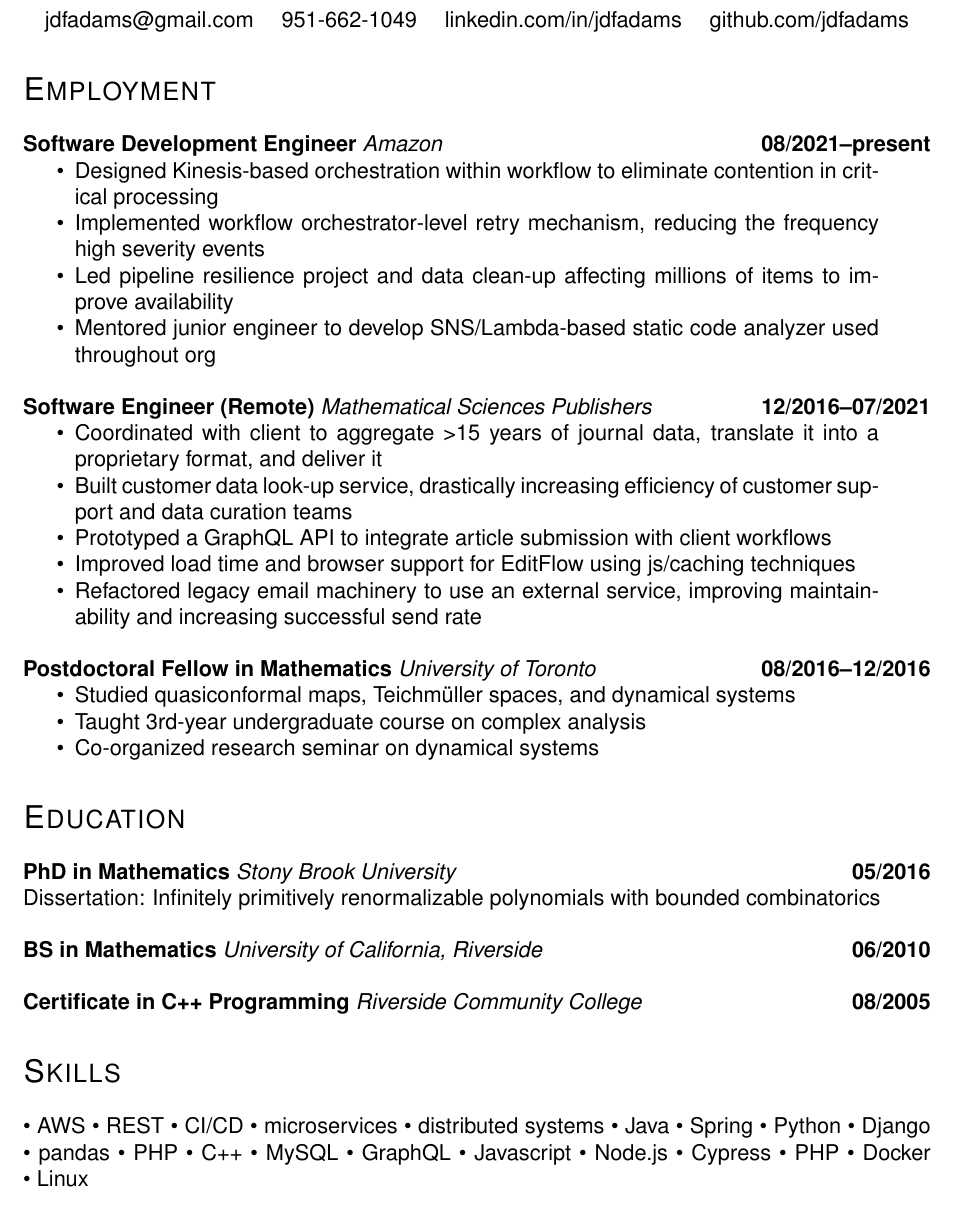
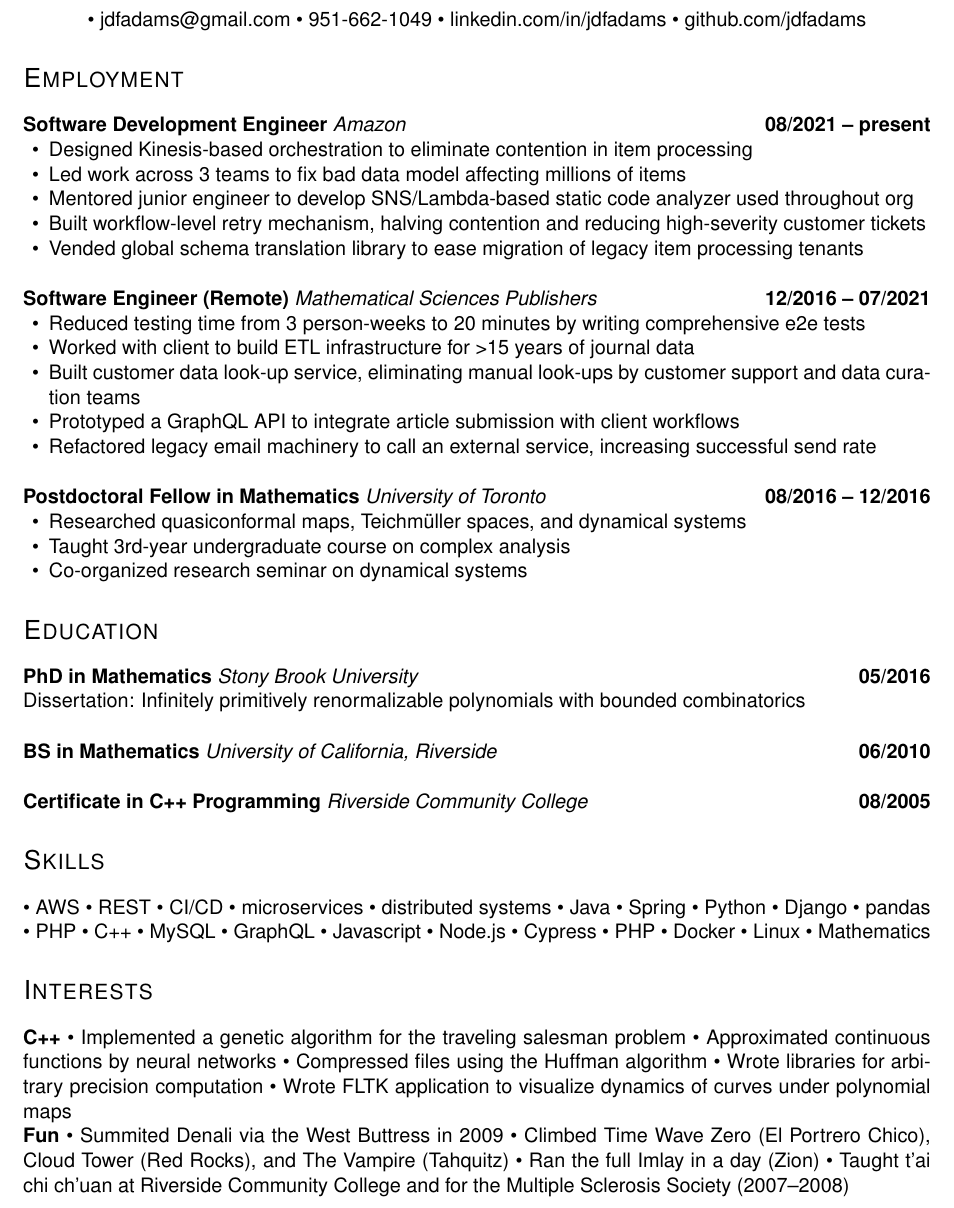
Before and after one commit to jdfadams/resume, a LaTeX CV (resume.tex): part of the page, cut so that both start at the same text. Compiled offline with pdfLaTeX.

Commit message:
Update resume

```diff
--- a/resume.tex
+++ b/resume.tex
@@ -1,4 +1,4 @@
-\documentclass[12pt]{article}
+\documentclass[11pt]{article}
 
 % \usepackage[colorlinks=true, urlcolor=blue]{hyperref}
 \usepackage[hidelinks]{hyperref}
@@ -21,7 +21,7 @@
 
 \usepackage{enumitem}
 \setlist{nosep}
-\setlist[itemize]{leftmargin=1cm,rightmargin=\leftmargin}
+\setlist[itemize]{leftmargin=0.5cm}
 
 \pagenumbering{gobble}
 
@@ -36,19 +36,22 @@
 
 \begin{center}
   \textbf{\Large\fullname} \\[\baselineskip]
-  \href{mailto:\email}{\email} \quad
-  \href{tel:\phone}{\phone} \quad
-  \href{http://linkedin.com/in/jdfadams}{linkedin.com/in/jdfadams} \quad
-  \href{http://github.com/jdfadams}{github.com/jdfadams}
+  \begin{inparaitem}
+    \item \href{mailto:\email}{\email}
+    \item \href{tel:\phone}{\phone}
+    \item \href{http://linkedin.com/in/jdfadams}{linkedin.com/in/jdfadams}
+    \item \href{http://github.com/jdfadams}{github.com/jdfadams}
+  \end{inparaitem}
 \end{center}
 
 \section*{Employment}
-\textbf{Software Development Engineer} \emph{Amazon} \hfill \textbf{08/2021--present}
+\textbf{Software Development Engineer} \emph{Amazon} \hfill \textbf{08/2021 -- present}
 \begin{itemize}
-  \item Designed Kinesis-based orchestration within workflow to eliminate contention in critical processing
-  \item Implemented workflow orchestrator-level retry mechanism, reducing the frequency high severity events
-  \item Led pipeline resilience project and data clean-up affecting millions of items to improve availability
+  \item Designed Kinesis-based orchestration to eliminate contention in item processing
+  \item Led work across 3 teams to fix bad data model affecting millions of items
   \item Mentored junior engineer to develop SNS/Lambda-based static code analyzer used throughout org
+  \item Built workflow-level retry mechanism, halving contention and reducing high-severity customer tickets
+  \item Vended global schema translation library to ease migration of legacy item processing tenants
   %\item Modernized legacy systems for catalog ingestion (Java, AWS)
   %\item Resolved customer-facing operational issues related to contention, availability, and consistency
   %\item Designed and implemented a retry mechanism to improve availability of services behind a workflow orchestrator
@@ -59,22 +62,22 @@
 
 \verticalspace
 
-\textbf{Software Engineer (Remote)} \emph{Mathematical Sciences Publishers} \hfill \textbf{12/2016--07/2021}
+\textbf{Software Engineer (Remote)} \emph{Mathematical Sciences Publishers} \hfill \textbf{12/2016 -- 07/2021}
 \begin{itemize}
-  %\item Reduced testing time from 3 person-weeks to 20 minutes by writing comprehensive integration tests (Node.js, Cypress)
-  \item Coordinated with client to aggregate >15 years of journal data, translate it into a proprietary format, and deliver it
-  \item Built customer data look-up service, drastically increasing efficiency of customer support and data curation teams
+  \item Reduced testing time from 3 person-weeks to 20 minutes by writing comprehensive e2e tests
+  \item Worked with client to build ETL infrastructure for >15 years of journal data
+  \item Built customer data look-up service, eliminating manual look-ups by customer support and data curation teams
   \item Prototyped a GraphQL API to integrate article submission with client workflows
-  \item Improved load time and browser support for EditFlow using js/caching techniques
-  \item Refactored legacy email machinery to use an external service, improving maintainability and increasing successful send rate
+  % \item Improved load time and browser support for EditFlow using js/caching techniques
+  \item Refactored legacy email machinery to call an external service, increasing successful send rate
   % \item Overhauled EditFlow configuration machinery to improve portability and permit versioning
 \end{itemize}
 
 \verticalspace
 
-\textbf{Postdoctoral Fellow in Mathematics} \emph{University of Toronto} \hfill \textbf{08/2016--12/2016}
+\textbf{Postdoctoral Fellow in Mathematics} \emph{University of Toronto} \hfill \textbf{08/2016 -- 12/2016}
 \begin{itemize}
-  \item Studied quasiconformal maps, Teichm\"{u}ller spaces, and dynamical systems
+  \item Researched quasiconformal maps, Teichm\"{u}ller spaces, and dynamical systems
   \item Taught 3rd-year undergraduate course on complex analysis
   \item Co-organized research seminar on dynamical systems
 \end{itemize}
@@ -121,6 +124,25 @@
   \item PHP
   \item Docker
   \item Linux
+  \item Mathematics
+\end{inparaitem}
+
+\section*{Interests}
+\noindent\textbf{C++}
+\begin{inparaitem}
+\item Implemented a genetic algorithm for the traveling salesman problem
+\item Approximated continuous functions by neural networks
+\item Compressed files using the Huffman algorithm
+\item Wrote libraries for arbitrary precision computation
+\item Wrote FLTK application to visualize dynamics of curves under polynomial maps
+\end{inparaitem}
+\\
+\noindent\textbf{Fun}
+\begin{inparaitem}
+\item Summited Denali via the West Buttress in 2009
+\item Climbed Time Wave Zero (El Portrero Chico), Cloud Tower (Red Rocks), and The Vampire (Tahquitz)
+\item Ran the full Imlay in a day (Zion)
+\item Taught t'ai chi ch'uan at Riverside Community College and for the Multiple Sclerosis Society (2007--2008)
 \end{inparaitem}
 
 % \section*{Interests}
```
